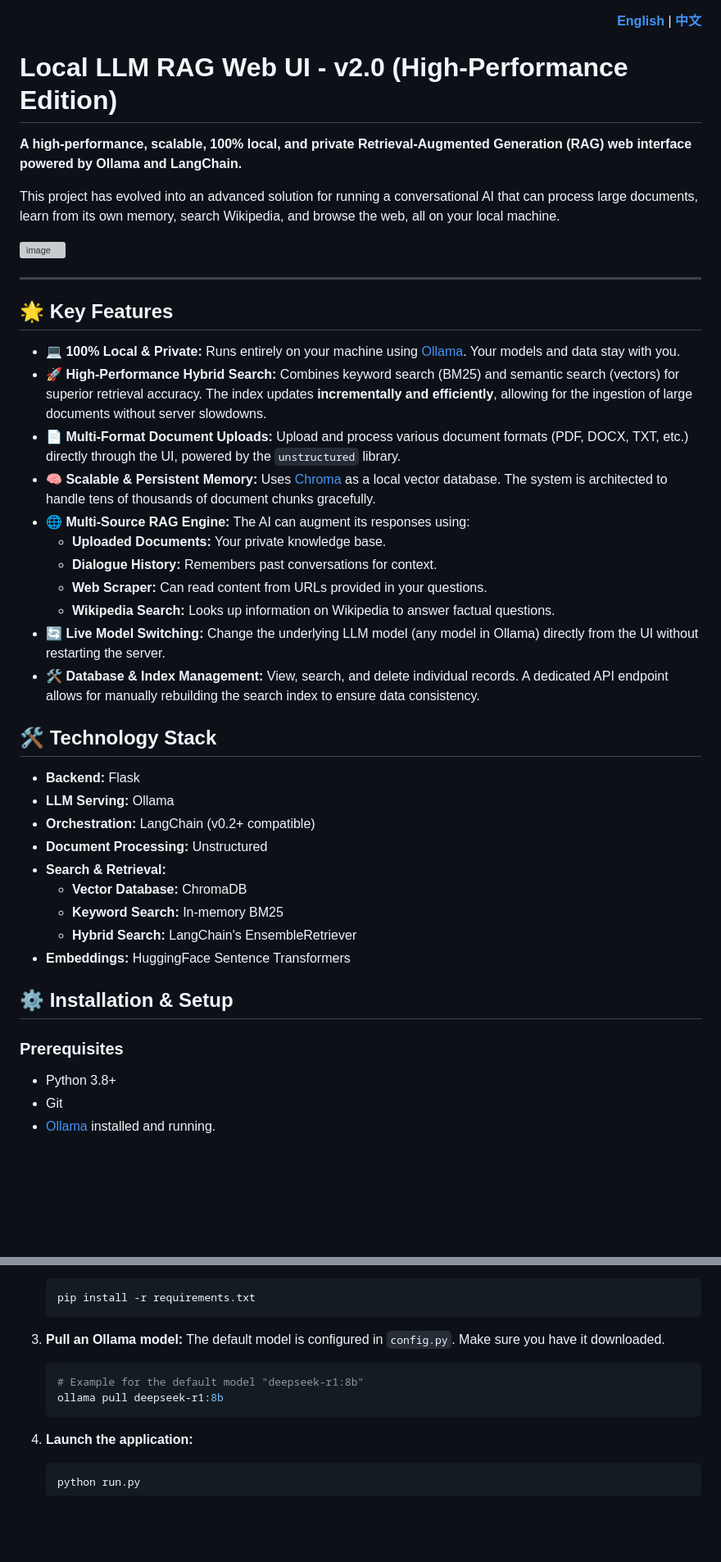
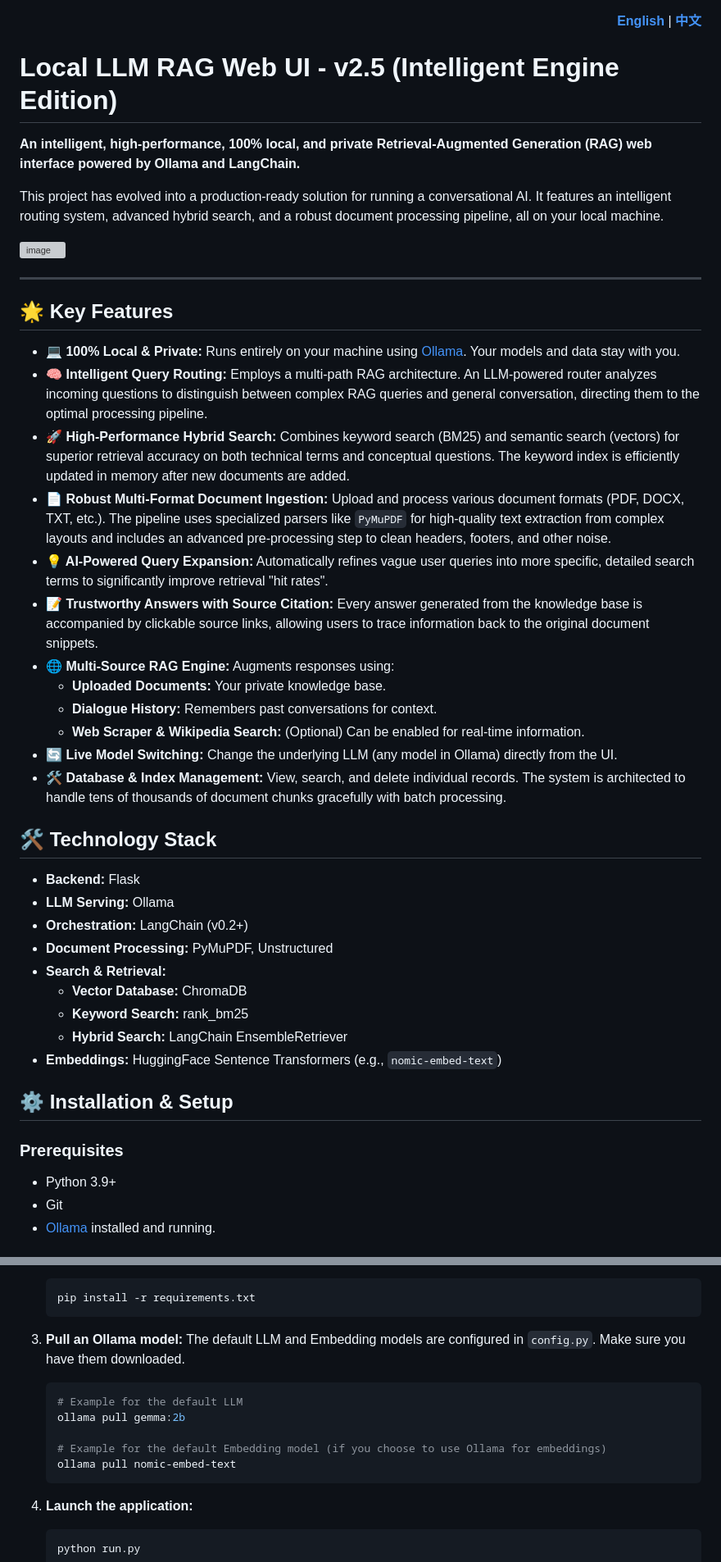
Before and after one commit to barnetwang/rag_chat_memory, a Markdown page: README.md, 2 parts joined by grey strips. Shown at 82% size. GitHub-like rendering; blank space fills up the shorter version; grey boxes are pictures that could not be loaded.

````diff
--- a/README.md
+++ b/README.md
@@ -4,9 +4,9 @@
 
 <a name="-english-readme"></a>
 
-# Local LLM RAG Web UI - v2.0 (High-Performance Edition)
+# Local LLM RAG Web UI - v2.5 (Intelligent Engine Edition)
 
-**A high-performance, scalable, 100% local, and private Retrieval-Augmented Generation (RAG) web interface powered by Ollama and LangChain.**
+**An intelligent, high-performance, 100% local, and private Retrieval-Augmented Generation (RAG) web interface powered by Ollama and LangChain.**
 
-This project has evolved into an advanced solution for running a conversational AI that can process large documents, learn from its own memory, search Wikipedia, and browse the web, all on your local machine.
+This project has evolved into a production-ready solution for running a conversational AI. It features an intelligent routing system, advanced hybrid search, and a robust document processing pipeline, all on your local machine.
 
@@ -18,34 +17,35 @@ This project has evolved into an advanced solution for running a conversational
 ## 🌟 Key Features
 
 *   **💻 100% Local & Private:** Runs entirely on your machine using [Ollama](https://ollama.com/). Your models and data stay with you.
-*   **🚀 High-Performance Hybrid Search:** Combines keyword search (BM25) and semantic search (vectors) for superior retrieval accuracy. The index updates **incrementally and efficiently**, allowing for the ingestion of large documents without server slowdowns.
-*   **📄 Multi-Format Document Uploads:** Upload and process various document formats (PDF, DOCX, TXT, etc.) directly through the UI, powered by the `unstructured` library.
-*   **🧠 Scalable & Persistent Memory:** Uses [Chroma](https://www.trychroma.com/) as a local vector database. The system is architected to handle tens of thousands of document chunks gracefully.
-*   **🌐 Multi-Source RAG Engine:** The AI can augment its responses using:
+*   **🧠 Intelligent Query Routing:** Employs a multi-path RAG architecture. An LLM-powered router analyzes incoming questions to distinguish between complex RAG queries and general conversation, directing them to the optimal processing pipeline.
+*   **🚀 High-Performance Hybrid Search:** Combines keyword search (BM25) and semantic search (vectors) for superior retrieval accuracy on both technical terms and conceptual questions. The keyword index is efficiently updated in memory after new documents are added.
+*   **📄 Robust Multi-Format Document Ingestion:** Upload and process various document formats (PDF, DOCX, TXT, etc.). The pipeline uses specialized parsers like `PyMuPDF` for high-quality text extraction from complex layouts and includes an advanced pre-processing step to clean headers, footers, and other noise.
+*   **💡 AI-Powered Query Expansion:** Automatically refines vague user queries into more specific, detailed search terms to significantly improve retrieval "hit rates".
+*   **📝 Trustworthy Answers with Source Citation:** Every answer generated from the knowledge base is accompanied by clickable source links, allowing users to trace information back to the original document snippets.
+*   **🌐 Multi-Source RAG Engine:** Augments responses using:
     *   **Uploaded Documents:** Your private knowledge base.
     *   **Dialogue History:** Remembers past conversations for context.
-    *   **Web Scraper:** Can read content from URLs provided in your questions.
-    *   **Wikipedia Search:** Looks up information on Wikipedia to answer factual questions.
-*   **🔄 Live Model Switching:** Change the underlying LLM model (any model in Ollama) directly from the UI without restarting the server.
-*   **🛠️ Database & Index Management:** View, search, and delete individual records. A dedicated API endpoint allows for manually rebuilding the search index to ensure data consistency.
+    *   **Web Scraper & Wikipedia Search:** (Optional) Can be enabled for real-time information.
+*   **🔄 Live Model Switching:** Change the underlying LLM (any model in Ollama) directly from the UI.
+*   **🛠️ Database & Index Management:** View, search, and delete individual records. The system is architected to handle tens of thousands of document chunks gracefully with batch processing.
 
 ## 🛠️ Technology Stack
 
 *   **Backend:** Flask
 *   **LLM Serving:** Ollama
-*   **Orchestration:** LangChain (v0.2+ compatible)
-*   **Document Processing:** Unstructured
+*   **Orchestration:** LangChain (v0.2+)
+*   **Document Processing:** PyMuPDF, Unstructured
 *   **Search & Retrieval:**
     *   **Vector Database:** ChromaDB
-    *   **Keyword Search:** In-memory BM25
-    *   **Hybrid Search:** LangChain's EnsembleRetriever
-*   **Embeddings:** HuggingFace Sentence Transformers
+    *   **Keyword Search:** rank_bm25
+    *   **Hybrid Search:** LangChain EnsembleRetriever
+*   **Embeddings:** HuggingFace Sentence Transformers (e.g., `nomic-embed-text`)
 
 ## ⚙️ Installation & Setup
 
 ### Prerequisites
 
-*   Python 3.8+
+*   Python 3.9+
 *   Git
 *   [Ollama](https://ollama.com/) installed and running.
 
@@ -63,10 +63,13 @@ This project has evolved into an advanced solution for running a conversational
     ```
 
 3.  **Pull an Ollama model:**
-    The default model is configured in `config.py`. Make sure you have it downloaded.
+    The default LLM and Embedding models are configured in `config.py`. Make sure you have them downloaded.
     ```bash
-    # Example for the default model "deepseek-r1:8b"
-    ollama pull deepseek-r1:8b
+    # Example for the default LLM
+    ollama pull gemma:2b
+
+    # Example for the default Embedding model (if you choose to use Ollama for embeddings)
+    ollama pull nomic-embed-text
     ```
 
 4.  **Launch the application:**
````
Also changed, not shown: other parts of README.md (+30 -37 lines).
